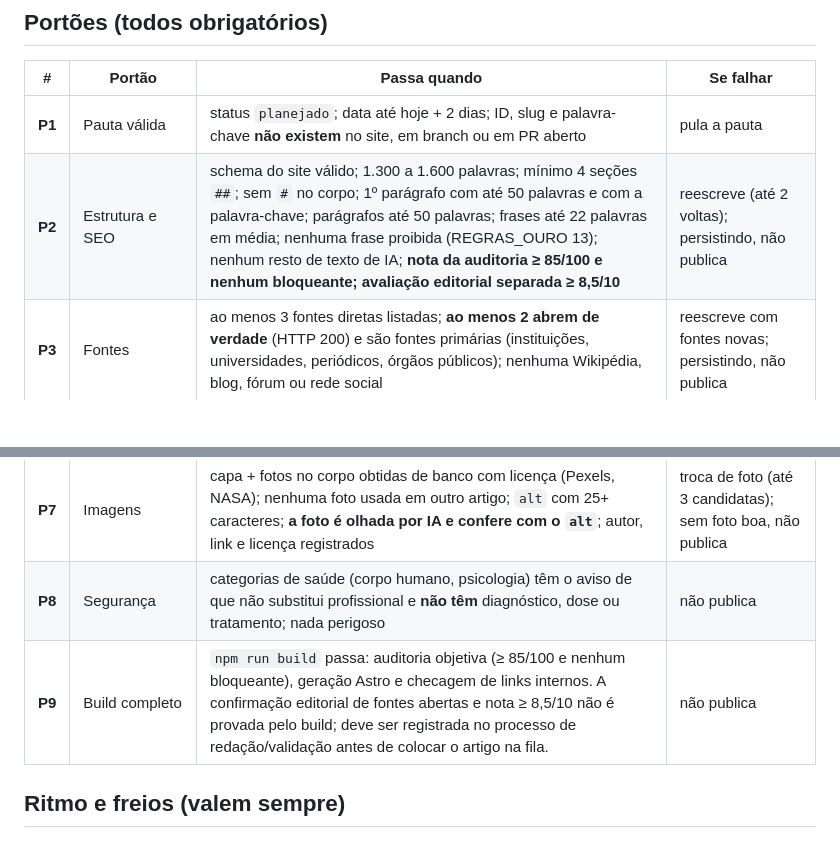
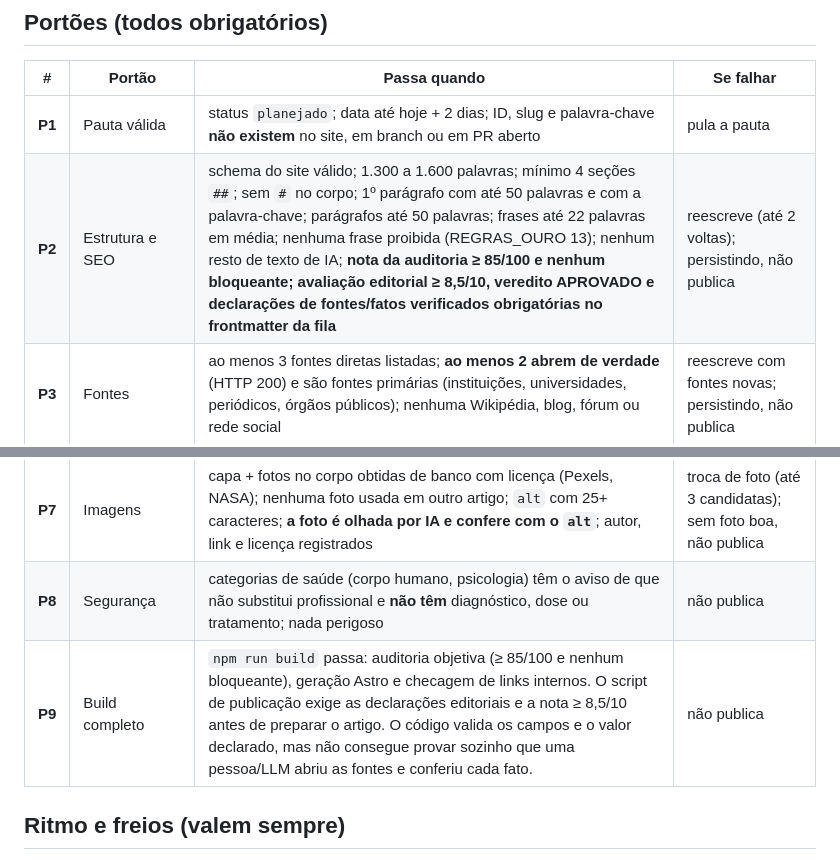
Before and after one commit to saasdavi/mente-curiosa, a Markdown page: AUDITORIA_AUTOMATICA.md, 2 parts joined by grey strips. GitHub-like rendering; blank space fills up the shorter version.

Commit message:
docs: document enforced editorial score gate

```diff
--- a/AUDITORIA_AUTOMATICA.md
+++ b/AUDITORIA_AUTOMATICA.md
@@ -21,14 +21,14 @@ Planilha (planejado) → [P1 pauta] → REDATOR (Claude) escreve
 | # | Portão | Passa quando | Se falhar |
 |---|---|---|---|
 | **P1** | Pauta válida | status `planejado`; data até hoje + 2 dias; ID, slug e palavra-chave **não existem** no site, em branch ou em PR aberto | pula a pauta |
-| **P2** | Estrutura e SEO | schema do site válido; 1.300 a 1.600 palavras; mínimo 4 seções `##`; sem `#` no corpo; 1º parágrafo com até 50 palavras e com a palavra-chave; parágrafos até 50 palavras; frases até 22 palavras em média; nenhuma frase proibida (REGRAS_OURO 13); nenhum resto de texto de IA; **nota da auditoria ≥ 85/100 e nenhum bloqueante; avaliação editorial separada ≥ 8,5/10** | reescreve (até 2 voltas); persistindo, não publica |
+| **P2** | Estrutura e SEO | schema do site válido; 1.300 a 1.600 palavras; mínimo 4 seções `##`; sem `#` no corpo; 1º parágrafo com até 50 palavras e com a palavra-chave; parágrafos até 50 palavras; frases até 22 palavras em média; nenhuma frase proibida (REGRAS_OURO 13); nenhum resto de texto de IA; **nota da auditoria ≥ 85/100 e nenhum bloqueante; avaliação editorial ≥ 8,5/10, veredito APROVADO e declarações de fontes/fatos verificados obrigatórias no frontmatter da fila** | reescreve (até 2 voltas); persistindo, não publica |
 | **P3** | Fontes | ao menos 3 fontes diretas listadas; **ao menos 2 abrem de verdade** (HTTP 200) e são fontes primárias (instituições, universidades, periódicos, órgãos públicos); nenhuma Wikipédia, blog, fórum ou rede social | reescreve com fontes novas; persistindo, não publica |
 | **P4** | Fatos conferidos | todo **número, data e nome de estudo** do texto aparece no texto das fontes lidas. Se a fonte não pôde ser lida (site bloqueia robô), o artigo **não** publica sozinho | reescreve retirando o dado; persistindo, não publica |
 | **P5** | Validador independente | um segundo Claude, com instruções próprias, confere V1 a V8 (REGRAS_OURO) e responde `APROVADO`. Qualquer `DEVOLVER` volta ao redator com os motivos | reescreve (até 2 voltas); persistindo, não publica |
 | **P6** | Conteúdo exclusivo | semelhança de texto com qualquer artigo do site **abaixo de 55%**; título não quase-igual a outro; **no máximo 3% de trechos copiados** (sequências de 8 palavras) de qualquer fonte | reescreve; persistindo, não publica |
 | **P7** | Imagens | capa + fotos no corpo obtidas de banco com licença (Pexels, NASA); nenhuma foto usada em outro artigo; `alt` com 25+ caracteres; **a foto é olhada por IA e confere com o `alt`**; autor, link e licença registrados | troca de foto (até 3 candidatas); sem foto boa, não publica |
 | **P8** | Segurança | categorias de saúde (corpo humano, psicologia) têm o aviso de que não substitui profissional e **não têm** diagnóstico, dose ou tratamento; nada perigoso | não publica |
-| **P9** | Build completo | `npm run build` passa: auditoria objetiva (≥ 85/100 e nenhum bloqueante), geração Astro e checagem de links internos. A confirmação editorial de fontes abertas e nota ≥ 8,5/10 não é provada pelo build; deve ser registrada no processo de redação/validação antes de colocar o artigo na fila. | não publica |
+| **P9** | Build completo | `npm run build` passa: auditoria objetiva (≥ 85/100 e nenhum bloqueante), geração Astro e checagem de links internos. O script de publicação exige as declarações editoriais e a nota ≥ 8,5/10 antes de preparar o artigo. O código valida os campos e o valor declarado, mas não consegue provar sozinho que uma pessoa/LLM abriu as fontes e conferiu cada fato. | não publica |
 
 ## Ritmo e freios (valem sempre)
 
```
